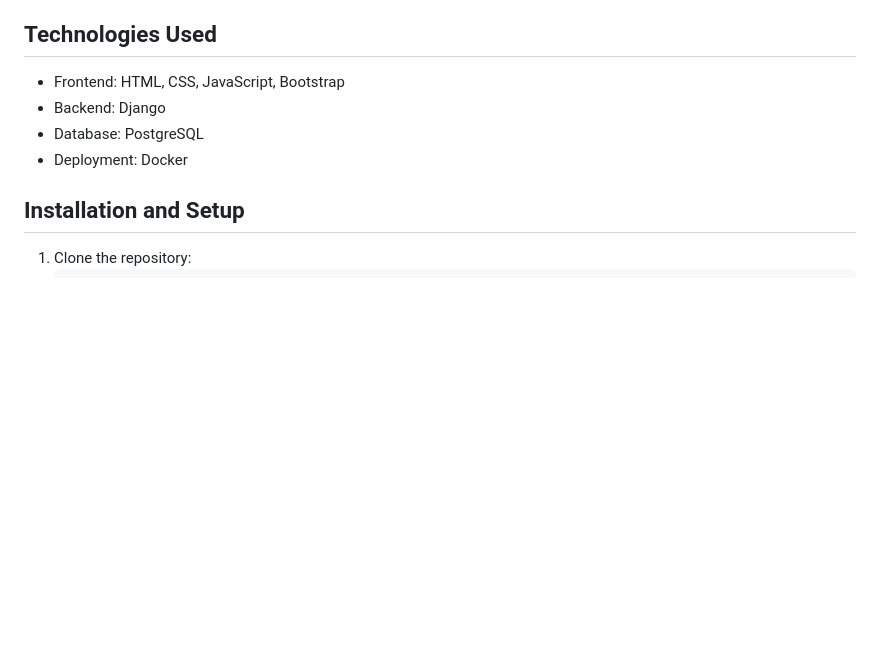
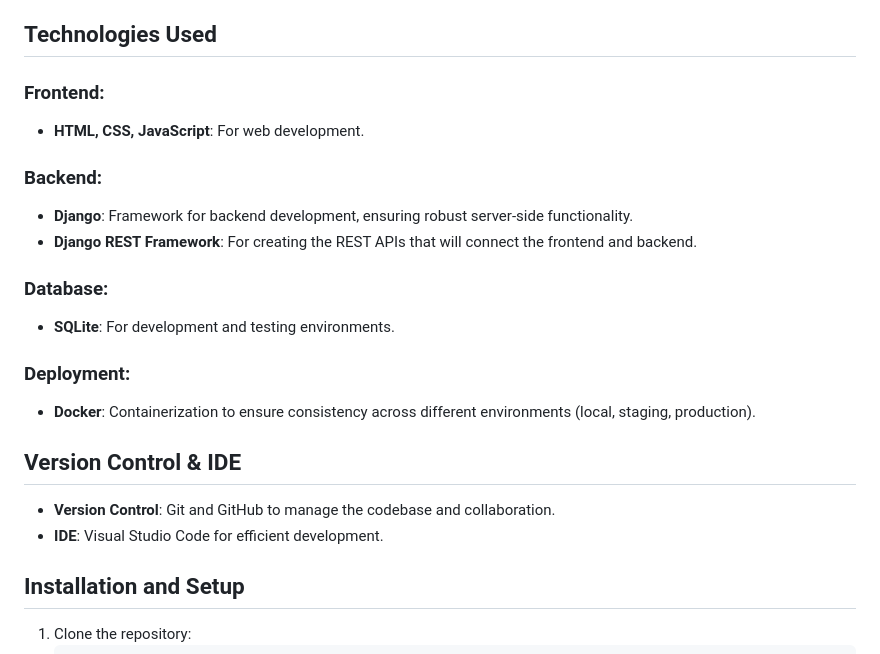
Before and after one commit to sailesh-prasad/Online_Food_Ordering_System, a Markdown page: README.md, the part around the change printed below. GitHub-like rendering; blank space fills up the shorter version.

```diff
--- a/README.md
+++ b/README.md
@@ -63,10 +58,22 @@ The goal of this project is to streamline the interaction between customers and
 - **Data Security**: Protection of customer, restaurant, and order data.
 
 ## Technologies Used
-- Frontend: HTML, CSS, JavaScript, Bootstrap
-- Backend: Django
-- Database: PostgreSQL
-- Deployment: Docker
+### **Frontend:**
+- **HTML, CSS, JavaScript**: For web development.
+
+### **Backend:**
+- **Django**: Framework for backend development, ensuring robust server-side functionality.
+- **Django REST Framework**: For creating the REST APIs that will connect the frontend and backend.
+
+### **Database:**
+- **SQLite**: For development and testing environments.
+
+### **Deployment:**
+- **Docker**: Containerization to ensure consistency across different environments (local, staging, production).
+
+## Version Control & IDE
+- **Version Control**: Git and GitHub to manage the codebase and collaboration.
+- **IDE**: Visual Studio Code for efficient development.
 
 ## Installation and Setup
 1. Clone the repository:
```
Also changed, not shown: other parts of README.md (+29 -16 lines).
